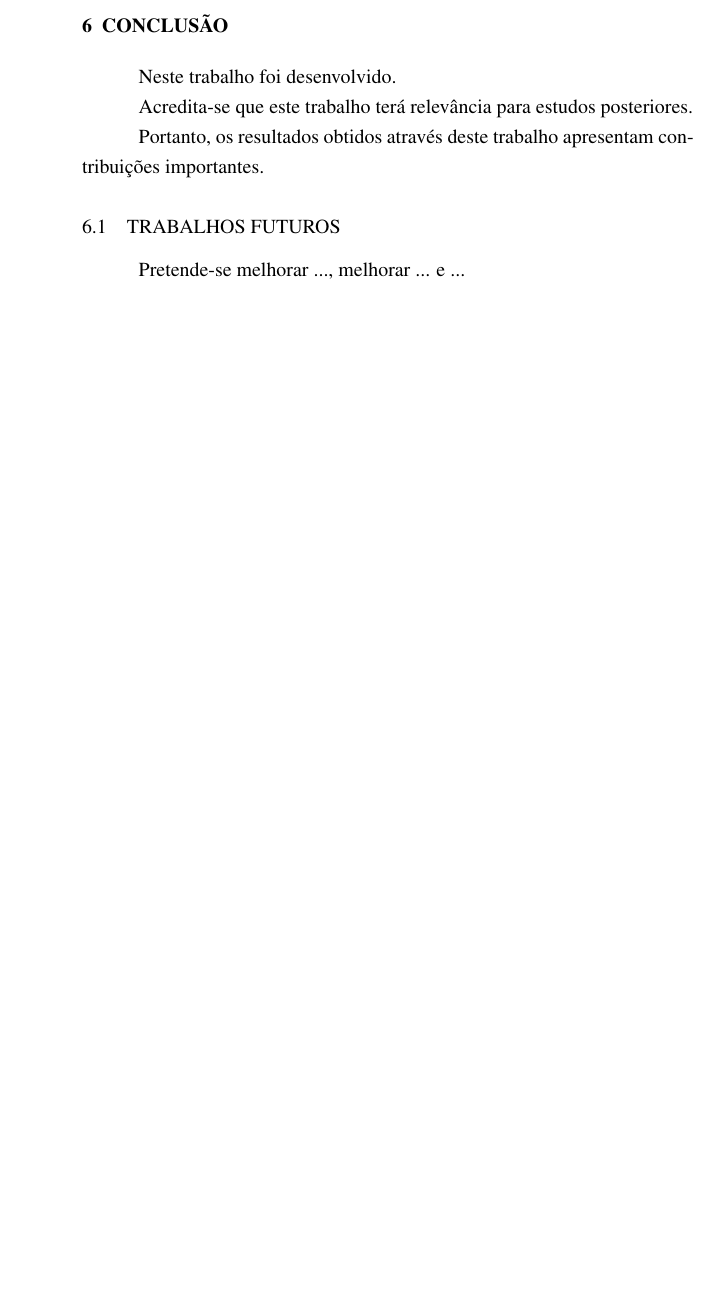
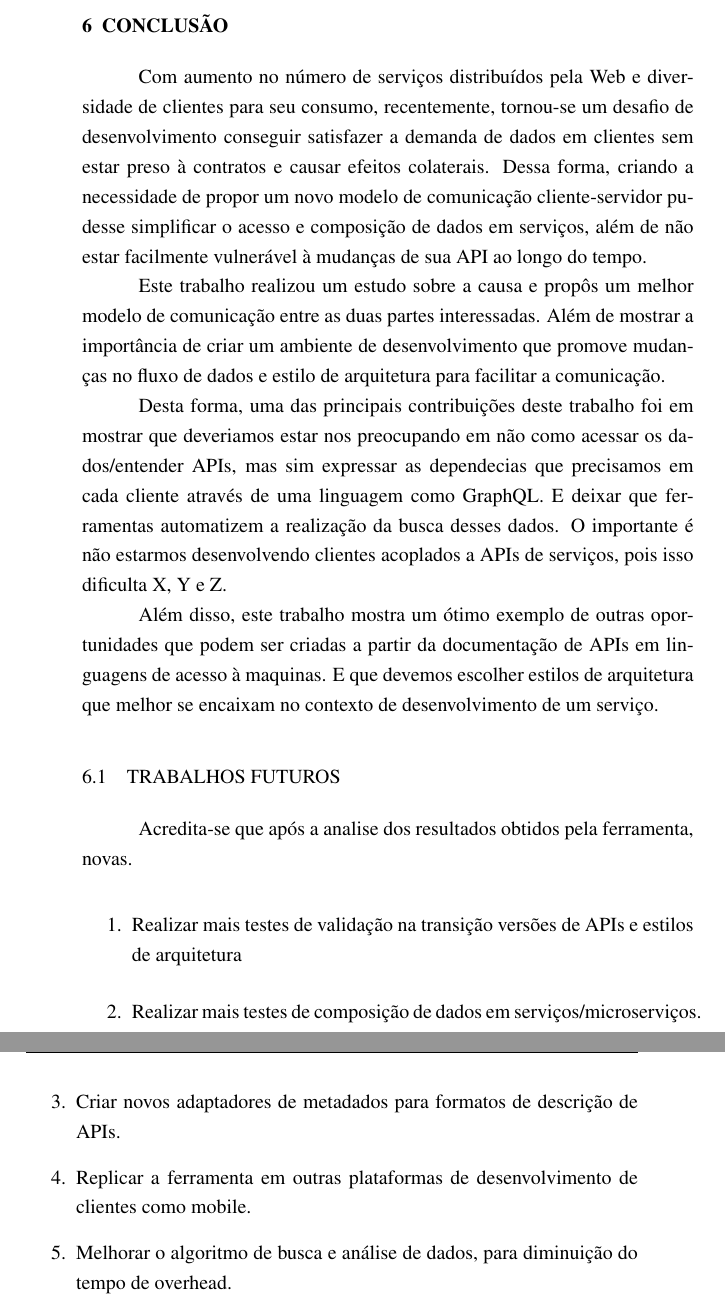
Before and after one commit to mateusmaso/thesis, a LaTeX thesis (index.tex, which reads textual/conclusao/index.tex): part of page 71 of 98 before the commit and two parts of pages 71 and 72 of 98 after it, the two joined at a grey line, cut so that both start at the same text, the shorter picture padded with empty space. Compiled offline with pdfLaTeX.

Commit message:
Update on Overleaf.

```diff
--- a/index.tex
+++ b/index.tex
@@ -18,6 +18,7 @@
 \usepackage{smartdiagram}
 \usepackage{tikz}
 \usetikzlibrary{shapes,decorations,arrows}
+\pgfplotsset{compat=1.12}
 \title{Estudo sobre o uso da linguagem GraphQL na composição de serviços em busca de dados JSON}
 \instituicao{Universidade Federal de Santa Catarina}
 \centro{Centro Tecnológico -- CTC}
--- a/textual/conclusao/index.tex
+++ b/textual/conclusao/index.tex
@@ -1,12 +1,23 @@
 \chapter{Conclusão}
 
-Neste trabalho foi desenvolvido.
+Com aumento no número de serviços distribuídos pela Web e diversidade de clientes para seu consumo, recentemente, tornou-se um desafio de desenvolvimento conseguir satisfazer a demanda de dados em clientes sem estar preso à contratos e causar efeitos colaterais. Dessa forma, criando a necessidade de propor um novo modelo de comunicação cliente-servidor pudesse simplificar o acesso e composição de dados em serviços, além de não estar facilmente vulnerável à mudanças de sua API ao longo do tempo.
 
-Acredita-se que este trabalho terá relevância para estudos posteriores.
+Este trabalho realizou um estudo sobre a causa e propôs um melhor modelo de comunicação entre as duas partes interessadas. Além de mostrar a importância de criar um ambiente de desenvolvimento que promove mudanças no fluxo de dados e estilo de arquitetura para facilitar a comunicação.
 
-Portanto, os resultados obtidos através deste trabalho apresentam
-contribuições importantes.
+Desta  forma,  uma  das principais contribuições deste trabalho foi em mostrar que deveriamos estar nos preocupando em não como acessar os dados/entender APIs, mas sim expressar as dependecias que precisamos em cada cliente através de uma linguagem como GraphQL. E deixar que ferramentas automatizem a realização da busca desses dados. O importante é não estarmos desenvolvendo clientes acoplados a APIs de serviços, pois isso dificulta X, Y e Z.
+
+Além disso, este trabalho mostra um ótimo exemplo de outras oportunidades que podem ser criadas a partir da documentação de APIs em linguagens de acesso à maquinas. E que devemos escolher estilos de arquitetura que melhor se encaixam no contexto de desenvolvimento de um serviço.
+
+% Por exemplo, GraphQL (interpretador) é ótimo para diversos casos, mas muito verboso para um projeto inicial. REST, é ótimo para debugar e está no mercado há muito mais tempo. Sem contar outras tecnologias que estao sendo descartadas como JSON-RPC ou já foram à muito tempo, por motivos que talvez após a introdução deste modelo estaria podendo ser reavaliadas.
 
 \input{textual/conclusao/trabalhos-futuros/index}
 
-Pretende-se melhorar ..., melhorar ... e ...
+Acredita-se que após a analise dos resultados obtidos pela ferramenta, novas.
+
+\begin{enumerate}
+\item Realizar mais testes de validação na transição versões de APIs e estilos de arquitetura
+\item Realizar mais testes de composição de dados em serviços/microserviços.
+\item Criar novos adaptadores de metadados para formatos de descrição de APIs.
+\item Replicar a ferramenta em outras plataformas de desenvolvimento de clientes como mobile.
+\item Melhorar o algoritmo de busca e análise de dados, para diminuição do tempo de overhead.
+\end{enumerate}
```
